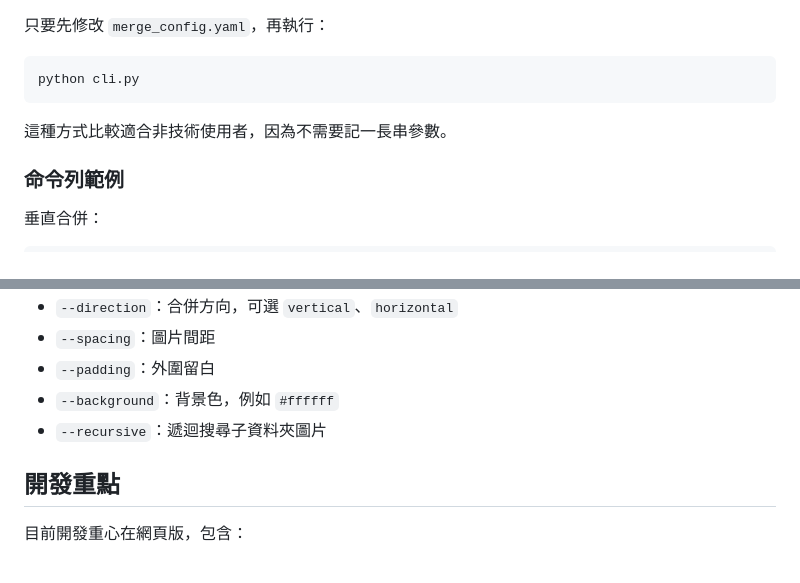
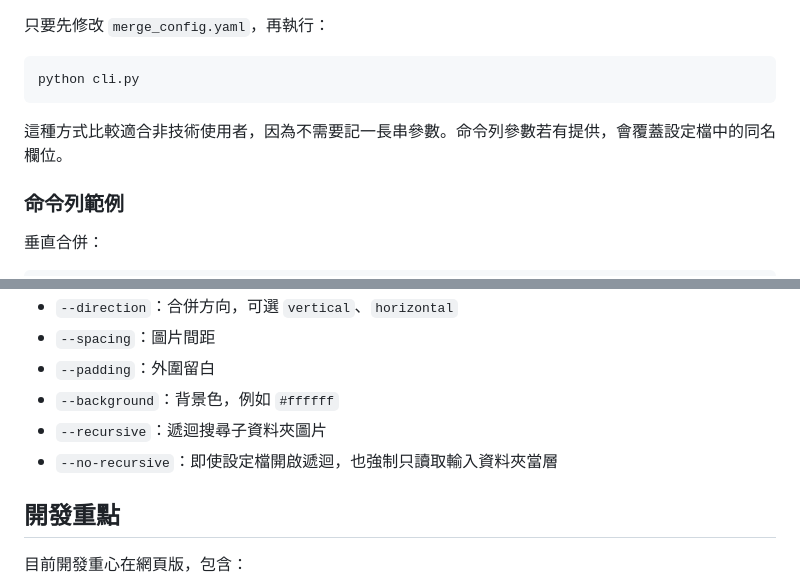
Before and after one commit to bruce-yang-422/image-merger, a Markdown page: README.md, 2 parts joined by grey strips. Drawn GitHub-style.

````diff
--- a/README.md
+++ b/README.md
@@ -140,7 +140,7 @@ pip install -r requirements.txt
 python cli.py
 ```
 
-這種方式比較適合非技術使用者，因為不需要記一長串參數。
+這種方式比較適合非技術使用者，因為不需要記一長串參數。命令列參數若有提供，會覆蓋設定檔中的同名欄位。
 
 ### 命令列範例
 
@@ -174,6 +174,7 @@ python cli.py --input-dir ./input --output-dir ./output --output-name product_sh
 - `--padding`：外圍留白
 - `--background`：背景色，例如 `#ffffff`
 - `--recursive`：遞迴搜尋子資料夾圖片
+- `--no-recursive`：即使設定檔開啟遞迴，也強制只讀取輸入資料夾當層
 
 ## 開發重點
 
````
Also changed, not shown: doc/development_notes.md (+4 -0 lines).
